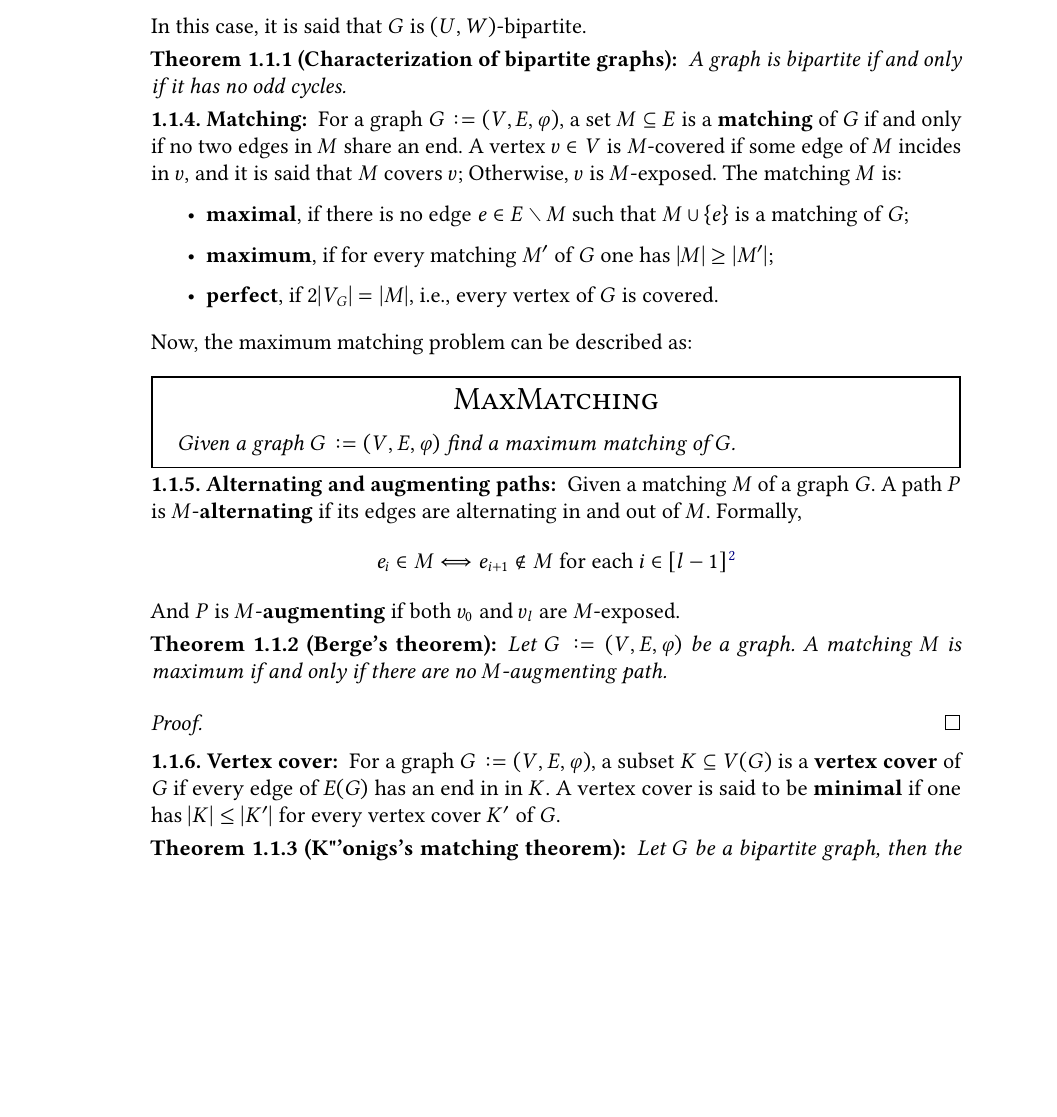
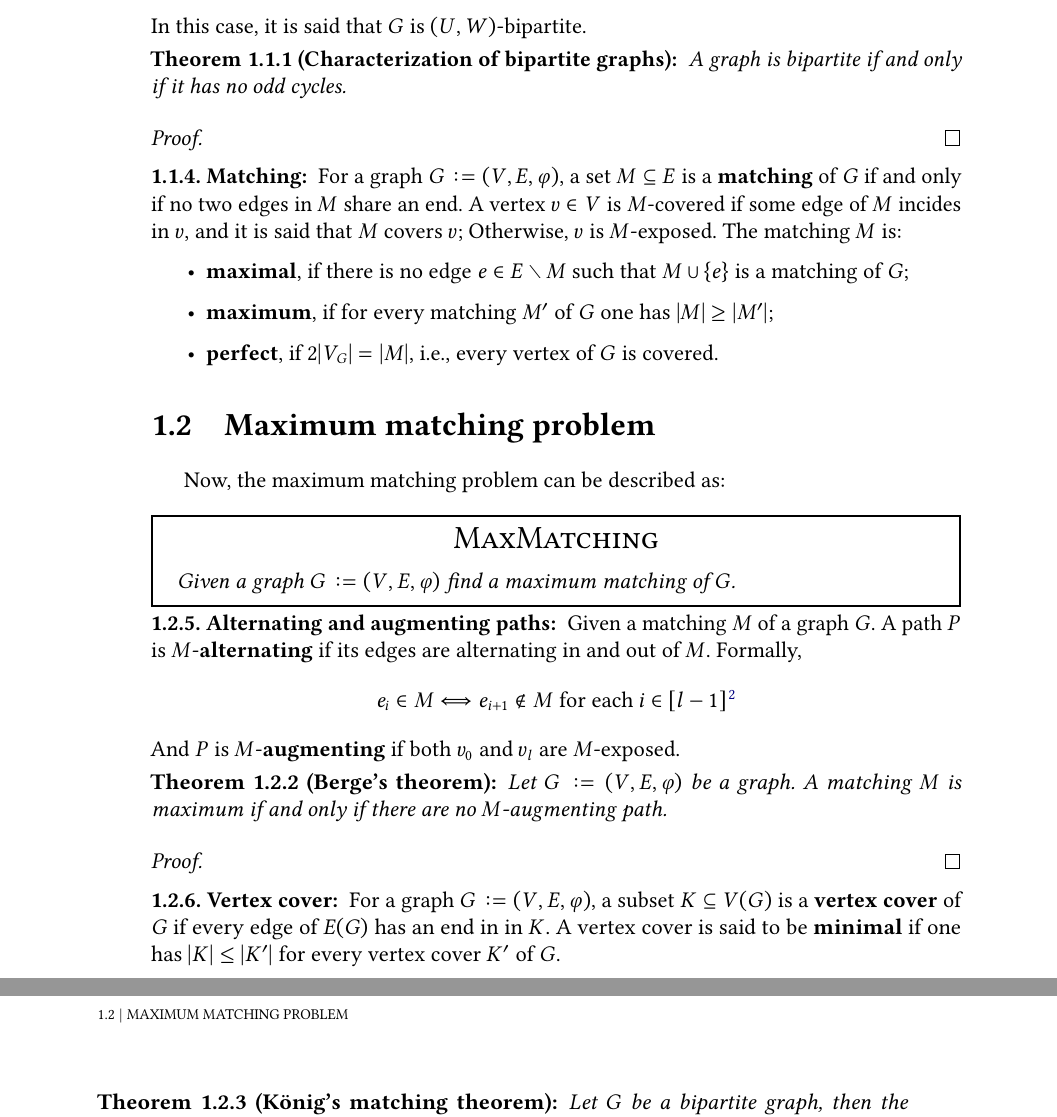
Before and after one commit to antoniomsah/algebraic-max-matching, a LaTeX thesis (tese.tex, which reads conteudo/01-graphs.tex, conteudo/02-max-matching.tex): part of page 18 of 19 before the commit and two parts of pages 18 and 19 of 21 after it, the two joined at a grey line, cut so that both start at the same text, the shorter picture padded with empty space. Compiled offline with pdfLaTeX.

Commit message:
Reorganize sections

```diff
--- a/conteudo/01-graphs.tex
+++ b/conteudo/01-graphs.tex
@@ -88,44 +92,3 @@ Hence, this chapter intends to:
 			\textbf{perfect}, if \(2|V_G| = |M|\), i.e., every vertex of \(G\) is covered.
 	\end{itemize}
 \end{definition}
-
-\noindent
-Now, the maximum matching problem can be described as:
-\\
-\begin{problem}{MaxMatching}
-	\label{prob:maxmatching}
-	Given a graph \(G \coloneqq (V, E, \varphi)\) find a maximum matching of \(G\).
-\end{problem}
-
-\begin{definition}[Alternating and augmenting paths]
-	Given a matching \(M\) of a graph \(G\).
-	A path \(P\) is \(M\)-\textbf{alternating} if its edges are alternating in and out of \(M\).
-	Formally,
-	\[
-		e_i \in M \Longleftrightarrow e_{i+1} \not \in M \text { for each } i \in [l-1]
-		\footnote{For \(n \in \Naturals\), we denote the set \(\{1, \dots, n\}\) as \([n]\).}
-	\]
-	And \(P\) is \(M\)-\textbf{augmenting} if both \(v_0\) and \(v_l\) are \(M\)-exposed.
-\end{definition}
-
-\begin{theorem}[Berge's theorem]
-	Let \(G \coloneqq (V, E, \varphi)\) be a graph.
-	A matching \(M\) is maximum if and only if there are no \(M\)-augmenting path.
-\end{theorem}
-
-\begin{proof}
-
-\end{proof}
-
-\begin{definition}[Vertex cover]
-	For a graph \(G \coloneqq (V, E, \varphi)\), a subset \(K \subseteq V(G)\) is a \textbf{vertex cover} of \(G\) if every edge of \(E(G)\) has an end in in \(K\).
-	A vertex cover is said to be \textbf{minimal} if one has \(|K| \leq |K'|\) for every vertex cover \(K'\) of \(G\).
-\end{definition}
-
-\begin{theorem}[K"'onigs's matching theorem]
-	Let \(G\) be a bipartite graph, then the maximum size of a matching of \(G\) is equal to the minimum size of a vertex cover of \(G\).
-\end{theorem}
-
-%% Define VertexCover e MaxMatching relation?
-%% Use this relation to exemplify how odd cycles
-%% Impact the maximum matching?
--- /dev/null
+++ b/conteudo/02-max-matching.tex
@@ -0,0 +1,36 @@
+\section{Maximum matching problem}
+Now, the maximum matching problem can be described as:
+\\
+\begin{problem}{MaxMatching}
+	\label{prob:maxmatching}
+	Given a graph \(G \coloneqq (V, E, \varphi)\) find a maximum matching of \(G\).
+\end{problem}
+
+\begin{definition}[Alternating and augmenting paths]
+	Given a matching \(M\) of a graph \(G\).
+	A path \(P\) is \(M\)-\textbf{alternating} if its edges are alternating in and out of \(M\).
+	Formally,
+	\[
+		e_i \in M \Longleftrightarrow e_{i+1} \not \in M \text { for each } i \in [l-1]
+		\footnote{For \(n \in \Naturals\), we denote the set \(\{1, \dots, n\}\) as \([n]\).}
+	\]
+	And \(P\) is \(M\)-\textbf{augmenting} if both \(v_0\) and \(v_l\) are \(M\)-exposed.
+\end{definition}
+
+\begin{theorem}[Berge's theorem]
+	Let \(G \coloneqq (V, E, \varphi)\) be a graph.
+	A matching \(M\) is maximum if and only if there are no \(M\)-augmenting path.
+\end{theorem}
+
+\begin{proof}
+
+\end{proof}
+
+\begin{definition}[Vertex cover]
+	For a graph \(G \coloneqq (V, E, \varphi)\), a subset \(K \subseteq V(G)\) is a \textbf{vertex cover} of \(G\) if every edge of \(E(G)\) has an end in in \(K\).
+	A vertex cover is said to be \textbf{minimal} if one has \(|K| \leq |K'|\) for every vertex cover \(K'\) of \(G\).
+\end{definition}
+
+\begin{theorem}[K\"onig's matching theorem]
+	Let \(G\) be a bipartite graph, then the maximum size of a matching of \(G\) is equal to the minimum size of a vertex cover of \(G\).
+\end{theorem}
```
Also changed, not shown: tese.tex (+2 -1 lines), conteudo/02-blossom.tex (added), conteudo/03-blossom.tex (added), tese.pdf, conteudo/01-graphs.tex (4 more changed lines), conteudo/02-max-matching.tex (7 more changed lines).
